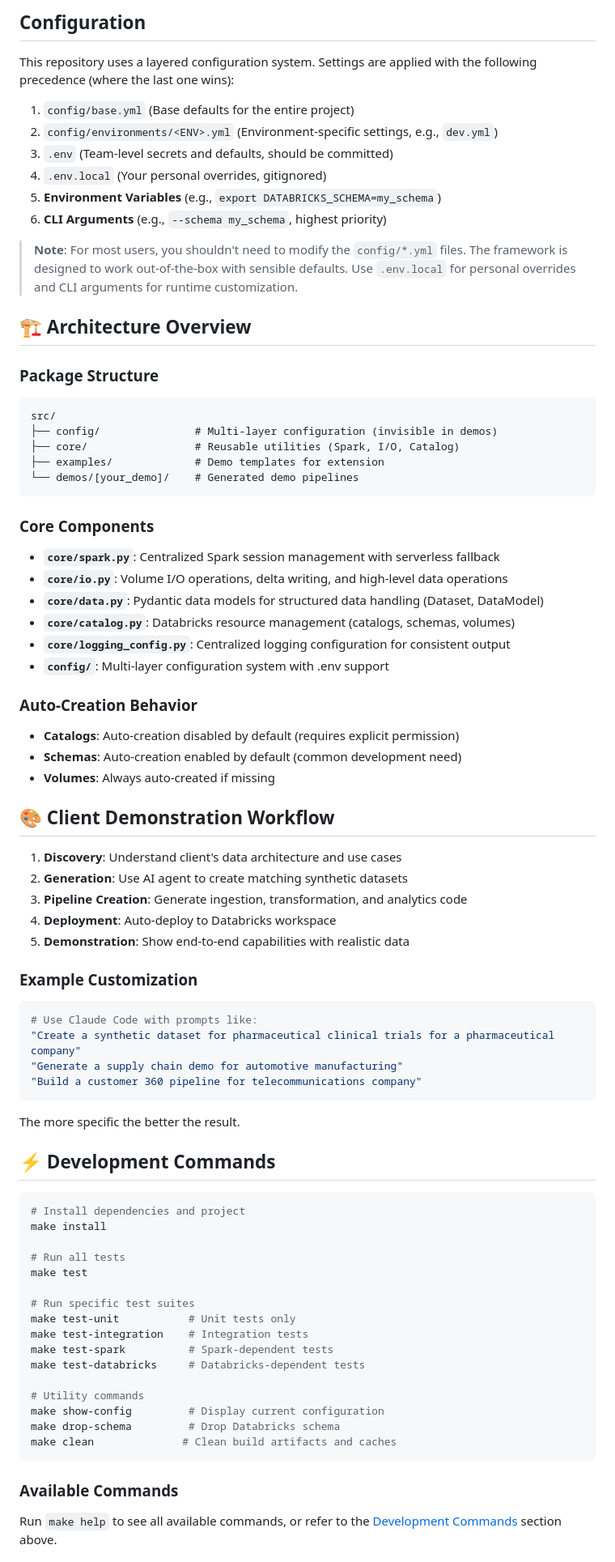
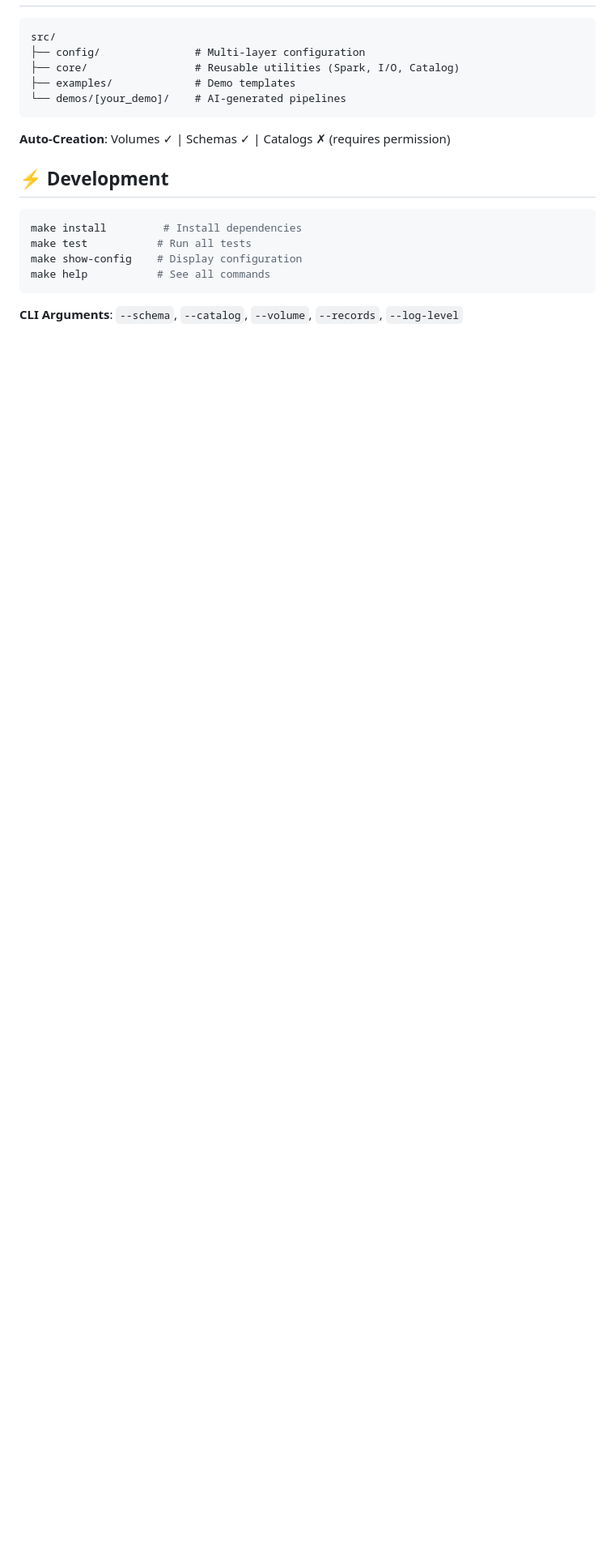
Before and after one commit to zaxier/mock-and-roll, a Markdown page: README.md, the part around the change printed below. Shown: that part at 81% size. GitHub-like rendering; blank space fills up the shorter version.

````diff
--- a/README.md
+++ b/README.md
@@ -97,79 +74,23 @@ This design means AI can focus on your specific business logic rather than infra
 
-## Configuration
-
-This repository uses a layered configuration system. Settings are applied with the following precedence (where the last one wins):
-
-1. `config/base.yml` (Base defaults for the entire project)
-2. `config/environments/<ENV>.yml` (Environment-specific settings, e.g., `dev.yml`)
-3. `.env` (Team-level secrets and defaults, should be committed)
-4. `.env.local` (Your personal overrides, gitignored)
-5. **Environment Variables** (e.g., `export DATABRICKS_SCHEMA=my_schema`)
-6. **CLI Arguments** (e.g., `--schema my_schema`, highest priority)
-
-> **Note**: For most users, you shouldn't need to modify the `config/*.yml` files. The framework is designed to work out-of-the-box with sensible defaults. Use `.env.local` for personal overrides and CLI arguments for runtime customization.
-
-## 🏗️ Architecture Overview
-
-### Package Structure
 ```
 src/
-├── config/               # Multi-layer configuration (invisible in demos)
+├── config/               # Multi-layer configuration
 ├── core/                 # Reusable utilities (Spark, I/O, Catalog)
-├── examples/             # Demo templates for extension
-└── demos/[your_demo]/    # Generated demo pipelines
+├── examples/             # Demo templates
+└── demos/[your_demo]/    # AI-generated pipelines
 ```
 
-### Core Components
-- **`core/spark.py`**: Centralized Spark session management with serverless fallback
-- **`core/io.py`**: Volume I/O operations, delta writing, and high-level data operations
-- **`core/data.py`**: Pydantic data models for structured data handling (Dataset, DataModel)
-- **`core/catalog.py`**: Databricks resource management (catalogs, schemas, volumes)
-- **`core/logging_config.py`**: Centralized logging configuration for consistent output
-- **`config/`**: Multi-layer configuration system with .env support
+**Auto-Creation**: Volumes ✓ | Schemas ✓ | Catalogs ✗ (requires permission)
 
-### Auto-Creation Behavior
-- **Catalogs**: Auto-creation disabled by default (requires explicit permission)
-- **Schemas**: Auto-creation enabled by default (common development need)
-- **Volumes**: Always auto-created if missing
 
-## 🎨 Client Demonstration Workflow
-
-1. **Discovery**: Understand client's data architecture and use cases
-2. **Generation**: Use AI agent to create matching synthetic datasets
-3. **Pipeline Creation**: Generate ingestion, transformation, and analytics code
-4. **Deployment**: Auto-deploy to Databricks workspace
-5. **Demonstration**: Show end-to-end capabilities with realistic data
-
-### Example Customization
-```bash
-# Use Claude Code with prompts like:
-"Create a synthetic dataset for pharmaceutical clinical trials for a pharmaceutical company"
-"Generate a supply chain demo for automotive manufacturing"
-"Build a customer 360 pipeline for telecommunications company"
-```
-The more specific the better the result.
-
-## ⚡ Development Commands
+## ⚡ Development
 
 ```bash
-# Install dependencies and project
-make install
-
-# Run all tests
-make test
-
-# Run specific test suites
-make test-unit           # Unit tests only
-make test-integration    # Integration tests
-make test-spark          # Spark-dependent tests
-make test-databricks     # Databricks-dependent tests
-
-# Utility commands
-make show-config         # Display current configuration
-make drop-schema         # Drop Databricks schema
-make clean              # Clean build artifacts and caches
+make install         # Install dependencies
+make test           # Run all tests
+make show-config    # Display configuration
+make help           # See all commands
 ```
 
-### Available Commands
-Run `make help` to see all available commands, or refer to the [Development Commands](#-development-commands) section above.
+**CLI Arguments**: `--schema`, `--catalog`, `--volume`, `--records`, `--log-level`
 
````
Also changed, not shown: other parts of README.md (+26 -62 lines).
